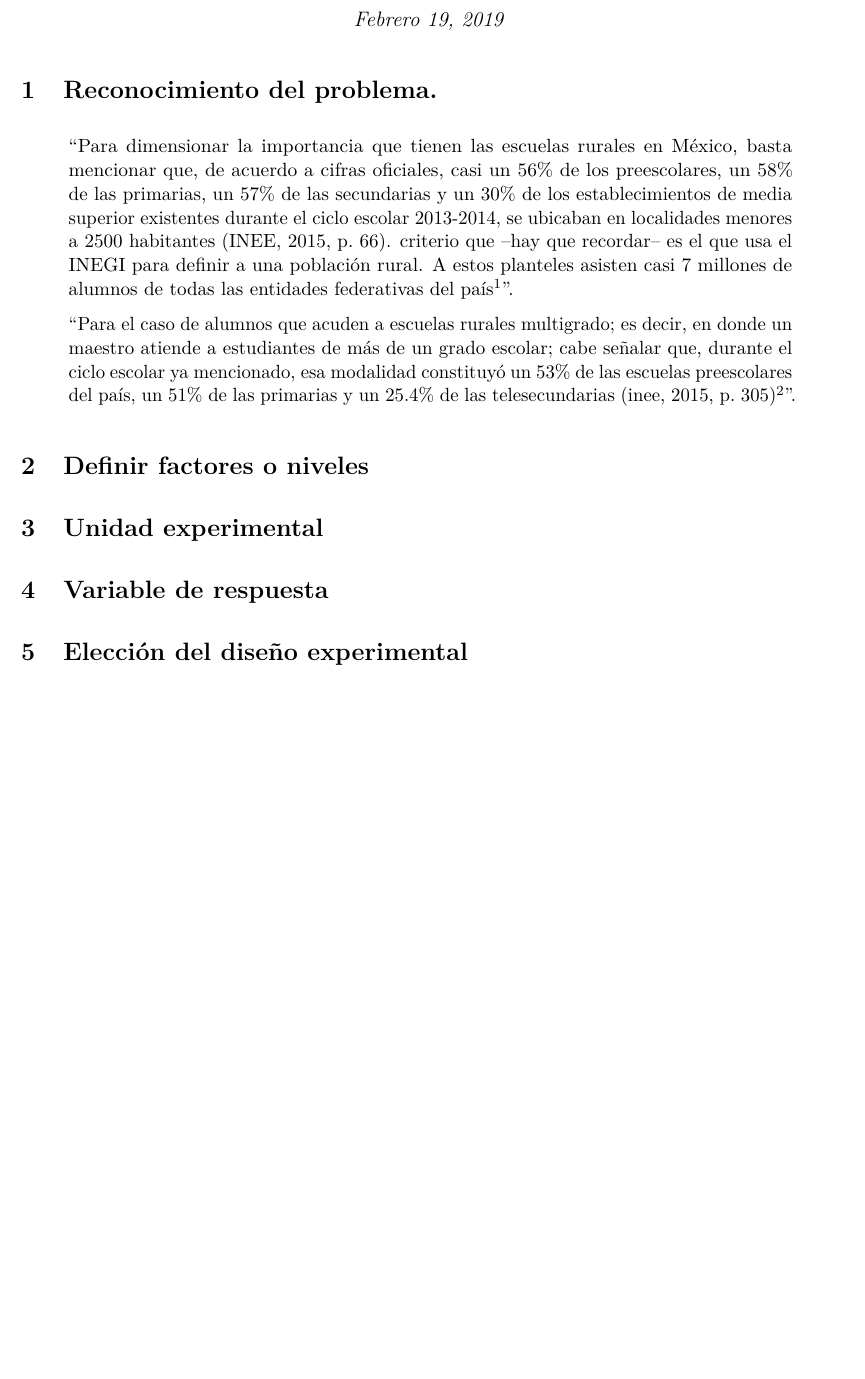
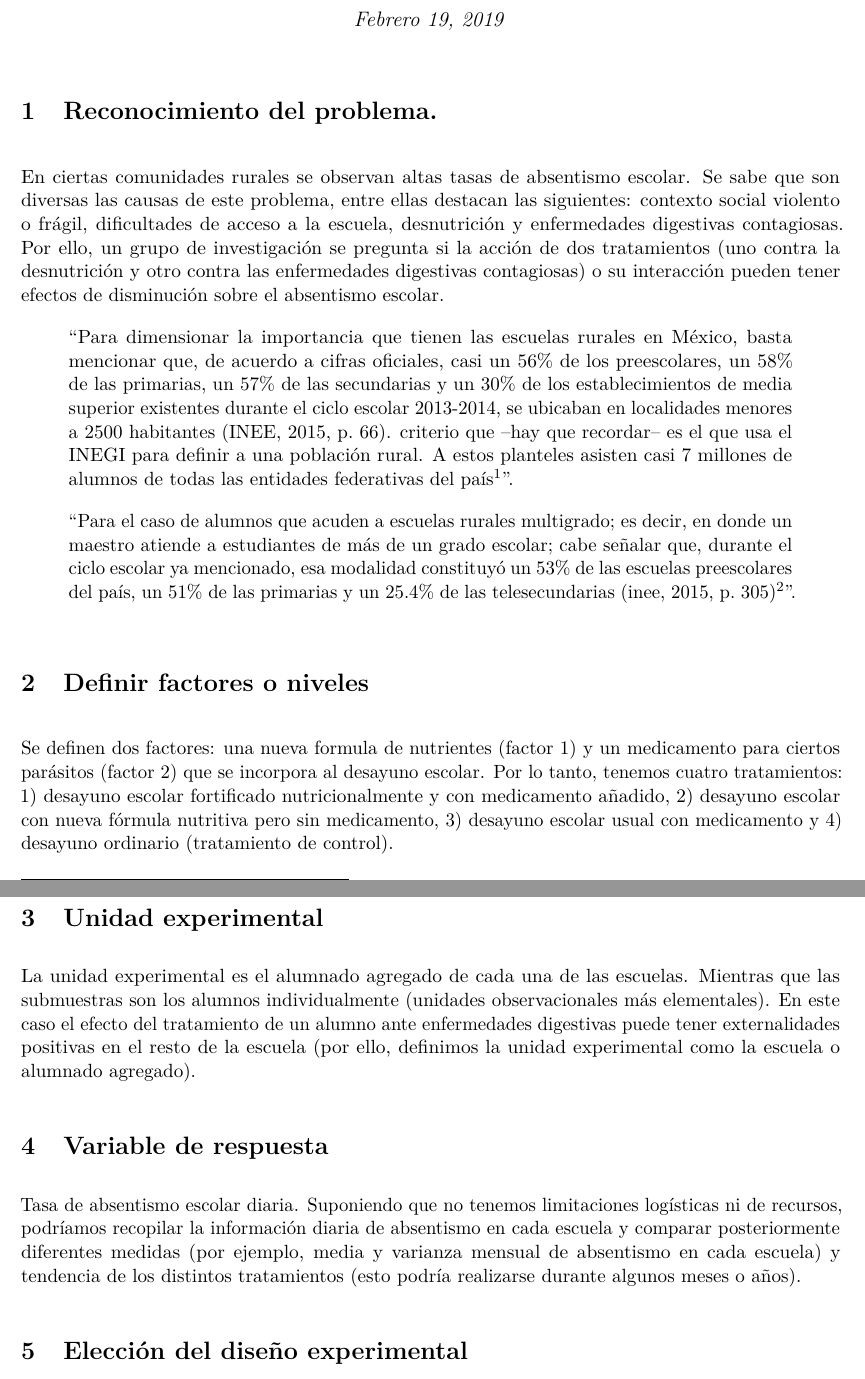
Before and after one commit to DQsamayoa/disenio-experimentos, an R Markdown document (Tareas/Tarea_01/Tarea_01.Rmd): part of page 1 of 3 before the commit and two parts of pages 1 and 2 of 4 after it, the two joined at a grey line, cut so that both start at the same text, the shorter picture padded with empty space. The pictures show the output file Tareas/Tarea_01/Tarea_01.pdf that the author committed with the source.

Commit message:
Se unifica la información de los documentos propuesta.md y tarea_01.Rmd para generar un único documento con toda la inforamción.

```diff
--- a/Tareas/Tarea_01/Tarea_01.Rmd
+++ b/Tareas/Tarea_01/Tarea_01.Rmd
@@ -37,18 +37,19 @@ library(latex2exp)
 
 # Reconocimiento del problema.
 
+En ciertas comunidades rurales se observan altas tasas de absentismo escolar. Se sabe que son diversas las causas de este problema, entre ellas destacan las siguientes: contexto social violento o frágil, dificultades de acceso a la escuela, desnutrición y enfermedades digestivas contagiosas. Por ello, un grupo de investigación se pregunta si la acción de dos tratamientos (uno contra la desnutrición y otro contra las enfermedades digestivas contagiosas) o su interacción pueden tener efectos de disminución sobre el absentismo escolar.
+
 > "Para dimensionar la importancia que tienen las escuelas rurales en México, basta mencionar que, de acuerdo a cifras oficiales, casi un 56% de los preescolares, un 58% de las primarias, un 57% de las secundarias y un 30% de los establecimientos de media superior existentes durante el ciclo escolar 2013-2014, se ubicaban en localidades menores a 2500 habitantes (INEE, 2015, p. 66). criterio que –hay que recordar– es el que usa el INEGI para definir a una población rural. A estos planteles asisten casi 7 millones de alumnos de todas las entidades federativas del país^[https://educacion.nexos.com.mx/?p=378]".
 
 > "Para el caso de alumnos que acuden  a escuelas rurales multigrado; es decir, en donde un maestro atiende a estudiantes de más de un grado escolar; cabe señalar que, durante el ciclo escolar ya mencionado,  esa modalidad constituyó un 53% de las escuelas preescolares del país, un 51% de las primarias y un 25.4% de las telesecundarias (inee, 2015, p. 305)^[https://educacion.nexos.com.mx/?p=378]".
 
-
 # Definir factores o niveles
-
+Se definen dos factores: una nueva formula de nutrientes (factor 1) y un medicamento para ciertos parásitos (factor 2) que se incorpora al desayuno escolar. Por lo tanto, tenemos cuatro tratamientos: 1) desayuno escolar fortificado nutricionalmente y con medicamento añadido, 2) desayuno escolar con nueva fórmula nutritiva pero sin medicamento, 3) desayuno escolar usual con medicamento y 4) desayuno ordinario (tratamiento de control).
 
 # Unidad experimental
-
+La unidad experimental es el alumnado agregado de cada una de las escuelas. Mientras que las submuestras son los alumnos individualmente (unidades observacionales más elementales). En este caso el efecto del tratamiento de un alumno ante enfermedades digestivas puede tener externalidades positivas en el resto de la escuela (por ello, definimos la unidad experimental como la escuela o alumnado agregado).
 
 # Variable de respuesta
-
+Tasa de absentismo escolar diaria. Suponiendo que no tenemos limitaciones logísticas ni de recursos, podríamos recopilar la información diaria de absentismo en cada escuela y comparar posteriormente diferentes medidas (por ejemplo, media y varianza mensual de absentismo en cada escuela) y tendencia de los distintos tratamientos (esto podría realizarse durante algunos meses o años).
 
 # Elección del diseño experimental
```
Also changed, not shown: Tareas/Tarea_01/Tarea_01.pdf, Tareas/Tarea_01/Tarea_01.Rmd (2 more changed lines).
